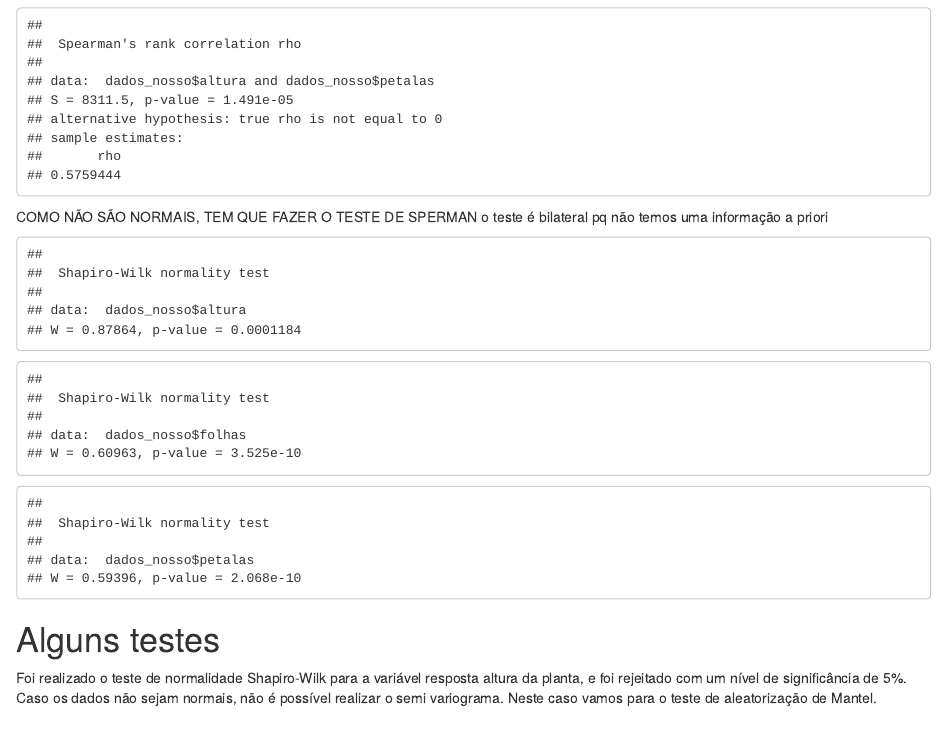
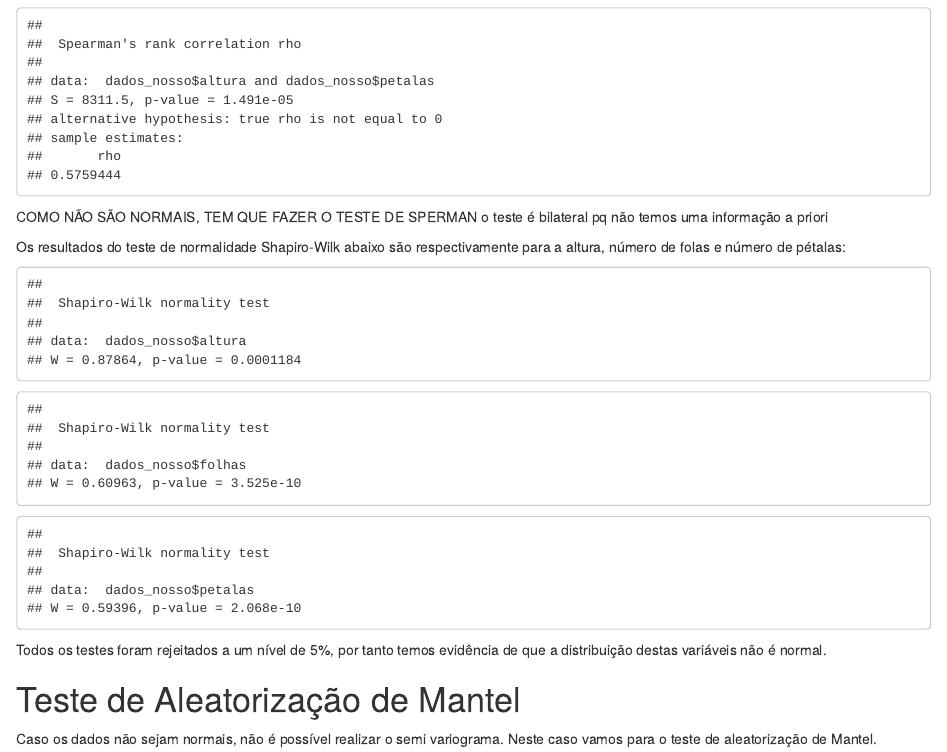
Before and after one commit to marreapato/Spatial_Topics, an R Markdown document (relatorio.rmd): the page in a window 1100 px wide, from 2280 px down. Rendered offline with R 4.5, knitr and Pandoc, with nearby package versions.

Commit message:
Update relatorio.rmd

````diff
--- a/relatorio.rmd
+++ b/relatorio.rmd
@@ -96,6 +96,8 @@ cor.test(dados_nosso$altura,dados_nosso$petalas,method = "spearman")
 COMO NÃO SÃO NORMAIS, TEM QUE FAZER O TESTE DE SPERMAN
 o teste é bilateral pq não temos uma informação a priori
 
+Os resultados do teste de normalidade Shapiro-Wilk abaixo são respectivamente para a altura, número de folas e número de pétalas:
+
 ```{r, echo=FALSE,message=FALSE,error=FALSE,warning=FALSE}
 
 shapiro.test(dados_nosso$altura)
@@ -104,7 +106,8 @@ shapiro.test(dados_nosso$petalas)
 
 ```
 
-# Alguns testes
+Todos os testes foram rejeitados a um nível de 5%, por tanto temos evidência de que a distribuição destas variáveis não é normal.
 
-Foi realizado o teste de normalidade Shapiro-Wilk para a variável resposta altura da planta, e foi rejeitado com um nível de significância de 5%.
+# Teste de Aleatorização de Mantel
+
 Caso os dados não sejam normais, não é possível realizar o semi variograma. Neste caso vamos para o teste de aleatorização de Mantel.
````
